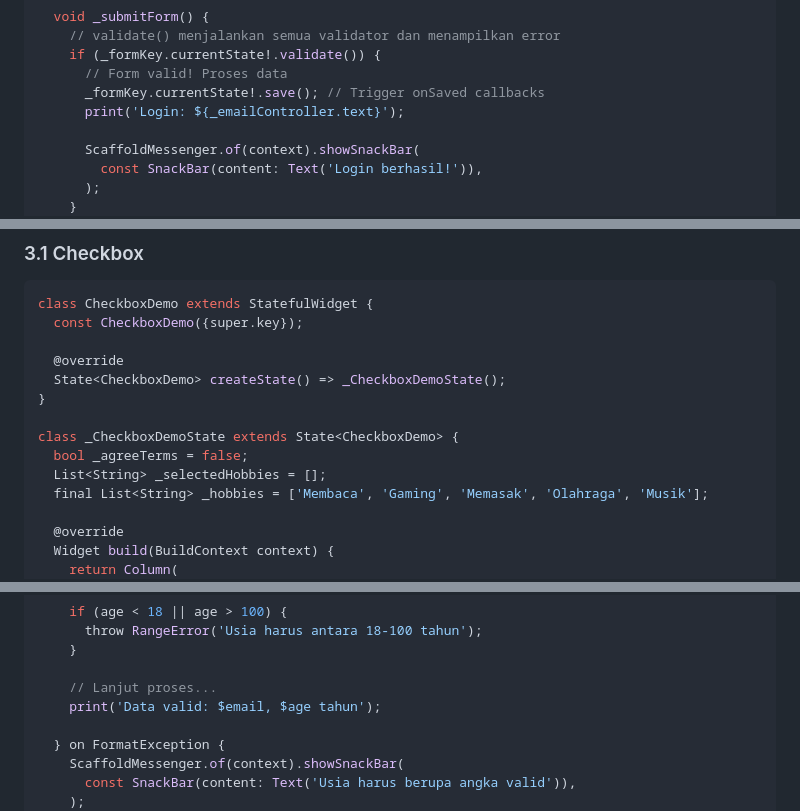
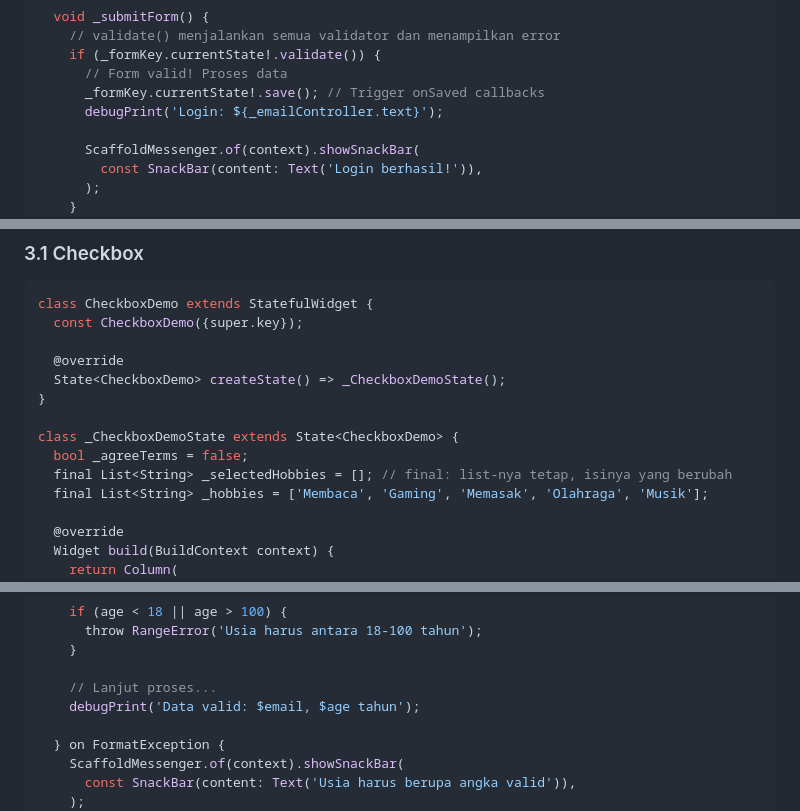
Before and after one commit to antonprafanto/mobileSI2026, a Markdown page: Pertemuan_5_Form_Validasi_dan_Debugging.md, 3 parts joined by grey strips. Drawn GitHub-style.

```diff
--- a/Pertemuan_5_Form_Validasi_dan_Debugging.md
+++ b/Pertemuan_5_Form_Validasi_dan_Debugging.md
@@ -267,7 +267,7 @@ class _LoginFormState extends State<LoginForm> {
     if (_formKey.currentState!.validate()) {
       // Form valid! Proses data
       _formKey.currentState!.save(); // Trigger onSaved callbacks
-      print('Login: ${_emailController.text}');
+      debugPrint('Login: ${_emailController.text}');
 
       ScaffoldMessenger.of(context).showSnackBar(
         const SnackBar(content: Text('Login berhasil!')),
@@ -443,7 +450,7 @@ class CheckboxDemo extends StatefulWidget {
 
 class _CheckboxDemoState extends State<CheckboxDemo> {
   bool _agreeTerms = false;
-  List<String> _selectedHobbies = [];
+  final List<String> _selectedHobbies = []; // final: list-nya tetap, isinya yang berubah
   final List<String> _hobbies = ['Membaca', 'Gaming', 'Memasak', 'Olahraga', 'Musik'];
 
   @override
@@ -899,7 +919,7 @@ void _processForm() {
     }
 
     // Lanjut proses...
-    print('Data valid: $email, $age tahun');
+    debugPrint('Data valid: $email, $age tahun');
 
   } on FormatException {
     ScaffoldMessenger.of(context).showSnackBar(
```
Also changed, not shown: other parts of Pertemuan_5_Form_Validasi_dan_Debugging.md (+40 -20 lines).
